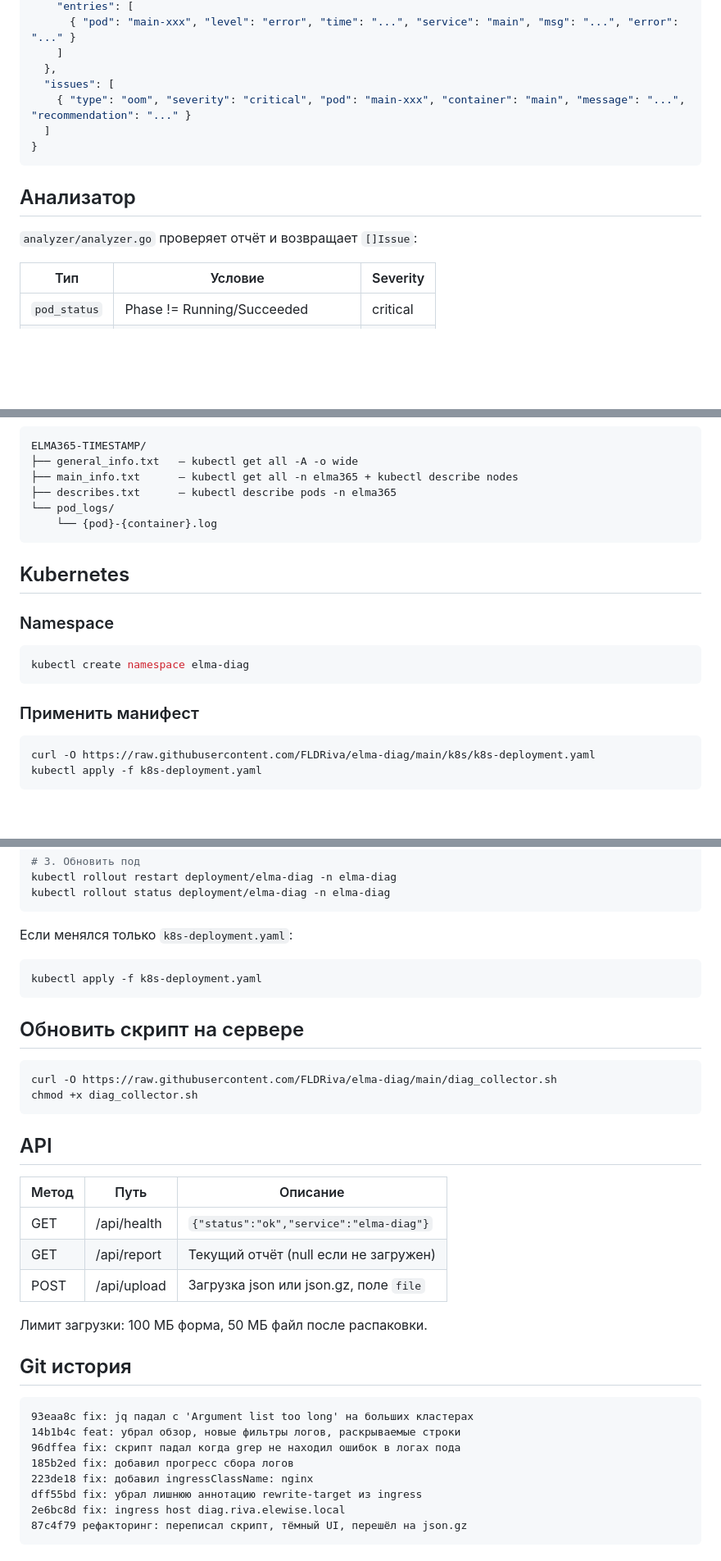
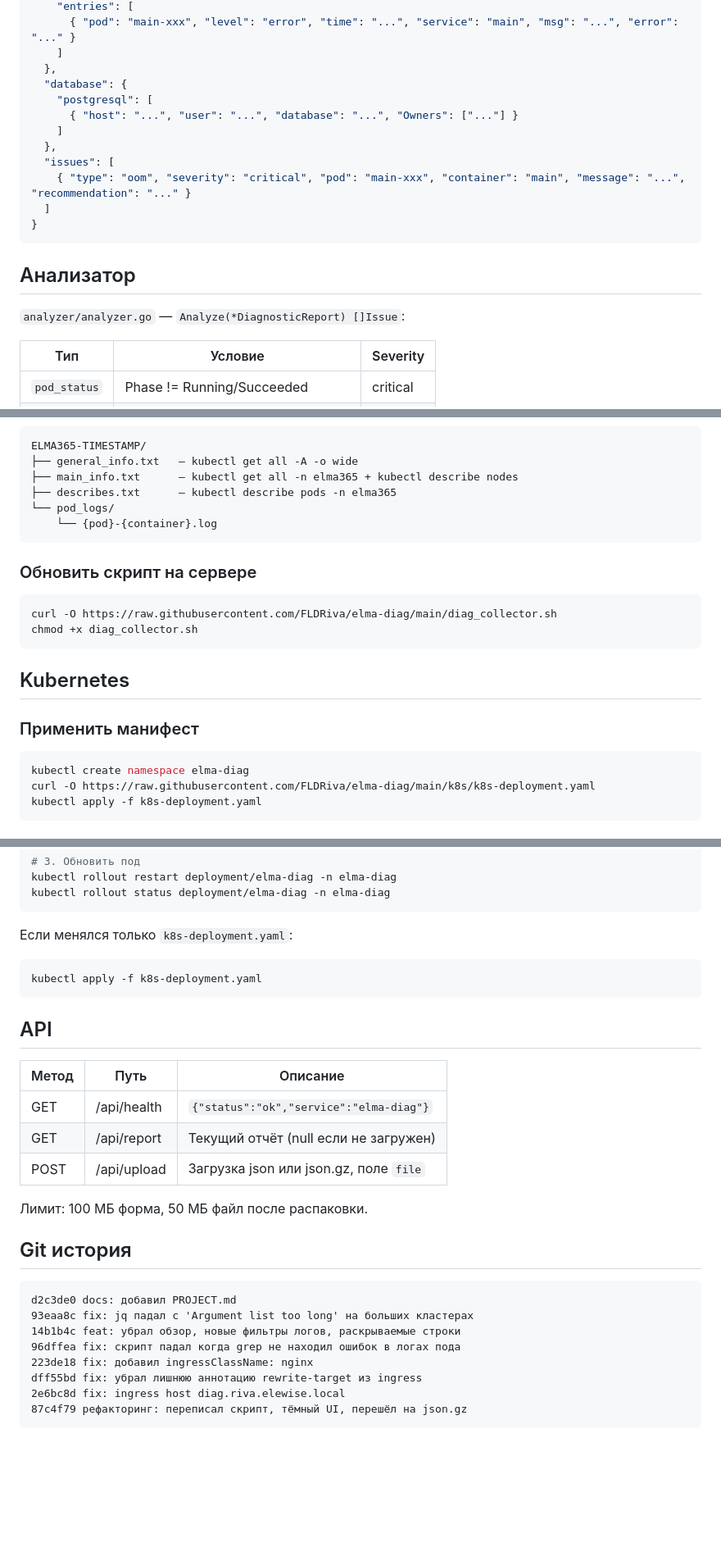
Before and after one commit to FLDRiva/elma-diag, a Markdown page: PROJECT.md, 3 parts joined by grey strips. Shown at 82% size. GitHub-like rendering; blank space fills up the shorter version.

Commit message:
обновил PROJECT.md

````diff
--- a/PROJECT.md
+++ b/PROJECT.md
@@ -91,6 +91,11 @@ elma-diag/
       { "pod": "main-xxx", "level": "error", "time": "...", "service": "main", "msg": "...", "error": "..." }
     ]
   },
+  "database": {
+    "postgresql": [
+      { "host": "...", "user": "...", "database": "...", "Owners": ["..."] }
+    ]
+  },
   "issues": [
     { "type": "oom", "severity": "critical", "pod": "main-xxx", "container": "main", "message": "...", "recommendation": "..." }
   ]
@@ -99,7 +104,7 @@ elma-diag/
 
 ## Анализатор
 
-`analyzer/analyzer.go` проверяет отчёт и возвращает `[]Issue`:
+`analyzer/analyzer.go` — `Analyze(*DiagnosticReport) []Issue`:
 
 | Тип | Условие | Severity |
 |-----|---------|----------|
@@ -153,15 +159,17 @@ ELMA365-TIMESTAMP/
     └── {pod}-{container}.log
 ```
 
+### Обновить скрипт на сервере
+```bash
+curl -O https://raw.githubusercontent.com/FLDRiva/elma-diag/main/diag_collector.sh
+chmod +x diag_collector.sh
+```
+
 ## Kubernetes
-
-### Namespace
-```bash
-kubectl create namespace elma-diag
-```
 
 ### Применить манифест
 ```bash
+kubectl create namespace elma-diag
 curl -O https://raw.githubusercontent.com/FLDRiva/elma-diag/main/k8s/k8s-deployment.yaml
 kubectl apply -f k8s-deployment.yaml
 ```
@@ -203,13 +211,6 @@ kubectl rollout status deployment/elma-diag -n elma-diag
 kubectl apply -f k8s-deployment.yaml
 ```
 
-## Обновить скрипт на сервере
-
-```bash
-curl -O https://raw.githubusercontent.com/FLDRiva/elma-diag/main/diag_collector.sh
-chmod +x diag_collector.sh
-```
-
 ## API
 
 | Метод | Путь | Описание |
@@ -218,15 +219,15 @@ chmod +x diag_collector.sh
 | GET | /api/report | Текущий отчёт (null если не загружен) |
 | POST | /api/upload | Загрузка json или json.gz, поле `file` |
 
-Лимит загрузки: 100 МБ форма, 50 МБ файл после распаковки.
+Лимит: 100 МБ форма, 50 МБ файл после распаковки.
 
 ## Git история
 
 ```
+d2c3de0 docs: добавил PROJECT.md
 93eaa8c fix: jq падал с 'Argument list too long' на больших кластерах
 14b1b4c feat: убрал обзор, новые фильтры логов, раскрываемые строки
 96dffea fix: скрипт падал когда grep не находил ошибок в логах пода
-185b2ed fix: добавил прогресс сбора логов
 223de18 fix: добавил ingressClassName: nginx
 dff55bd fix: убрал лишнюю аннотацию rewrite-target из ingress
 2e6bc8d fix: ingress host diag.riva.elewise.local
````
Also changed, not shown: other parts of PROJECT.md (+4 -3 lines).
